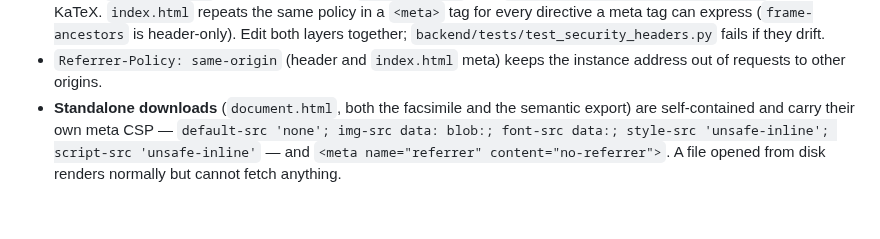
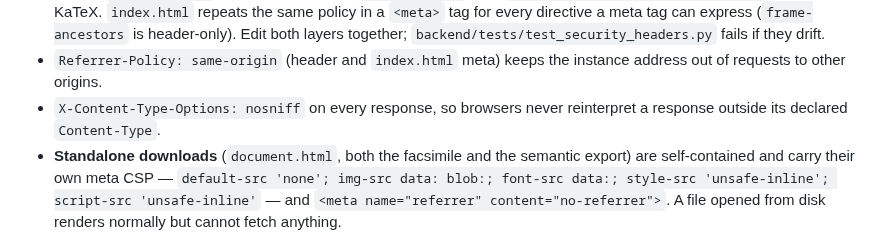
Before and after one commit to Chedrian07/PDF-OCR-Translator, a Markdown page: SECURITY.md, the part around the change. GitHub-like rendering; blank space fills up the shorter version.

Commit message:
docs(security): list the nosniff header among the HTTP headers
모든 응답에 X-Content-Type-Options: nosniff가 붙는다는 것을 보안 헤더 목록에 더한다.

```diff
--- a/SECURITY.md
+++ b/SECURITY.md
@@ -137,6 +137,8 @@ Uploaded PDFs, and the text an OCR model produces from them, are treated as host
   `backend/tests/test_security_headers.py` fails if they drift.
 - `Referrer-Policy: same-origin` (header and `index.html` meta) keeps the instance address
   out of requests to other origins.
+- `X-Content-Type-Options: nosniff` on every response, so browsers never reinterpret a
+  response outside its declared `Content-Type`.
 - **Standalone downloads** (`document.html`, both the facsimile and the semantic export)
   are self-contained and carry their own meta CSP — `default-src 'none'; img-src data:
   blob:; font-src data:; style-src 'unsafe-inline'; script-src 'unsafe-inline'` — and
```
